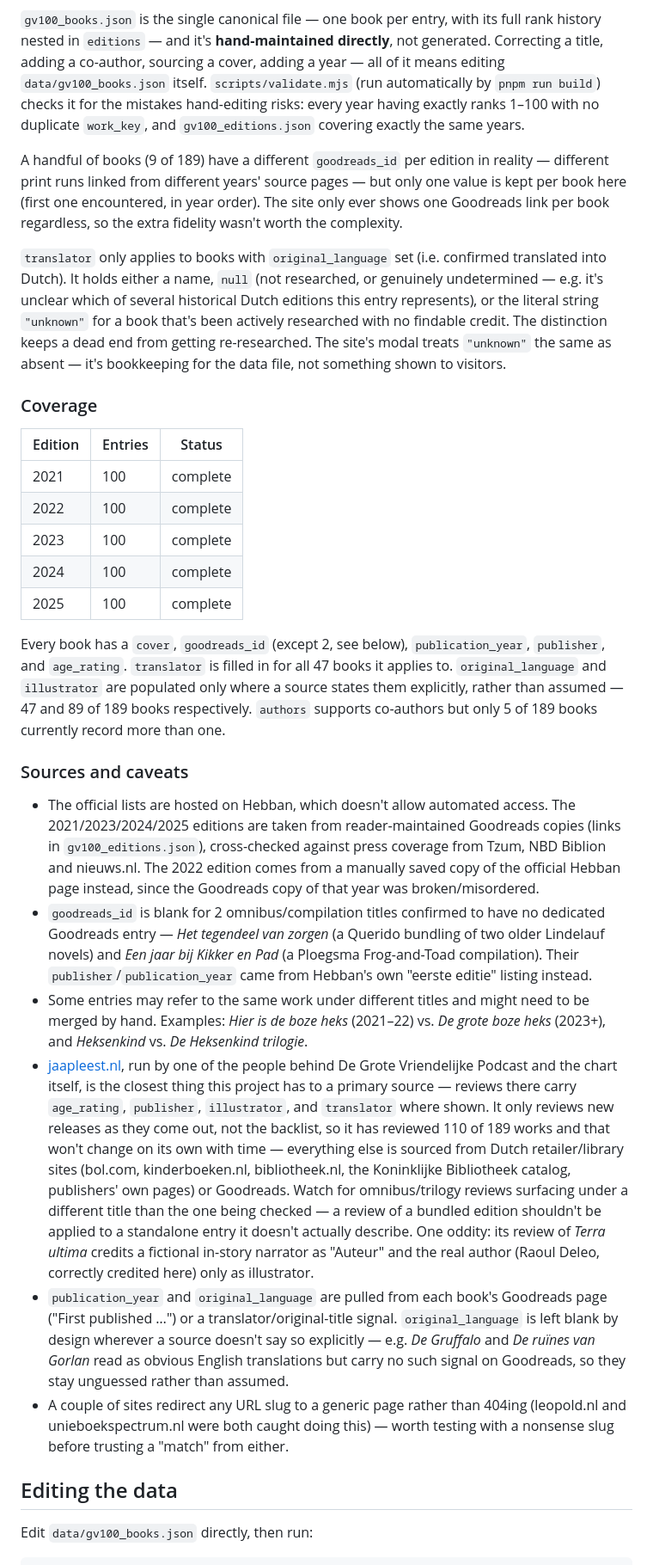
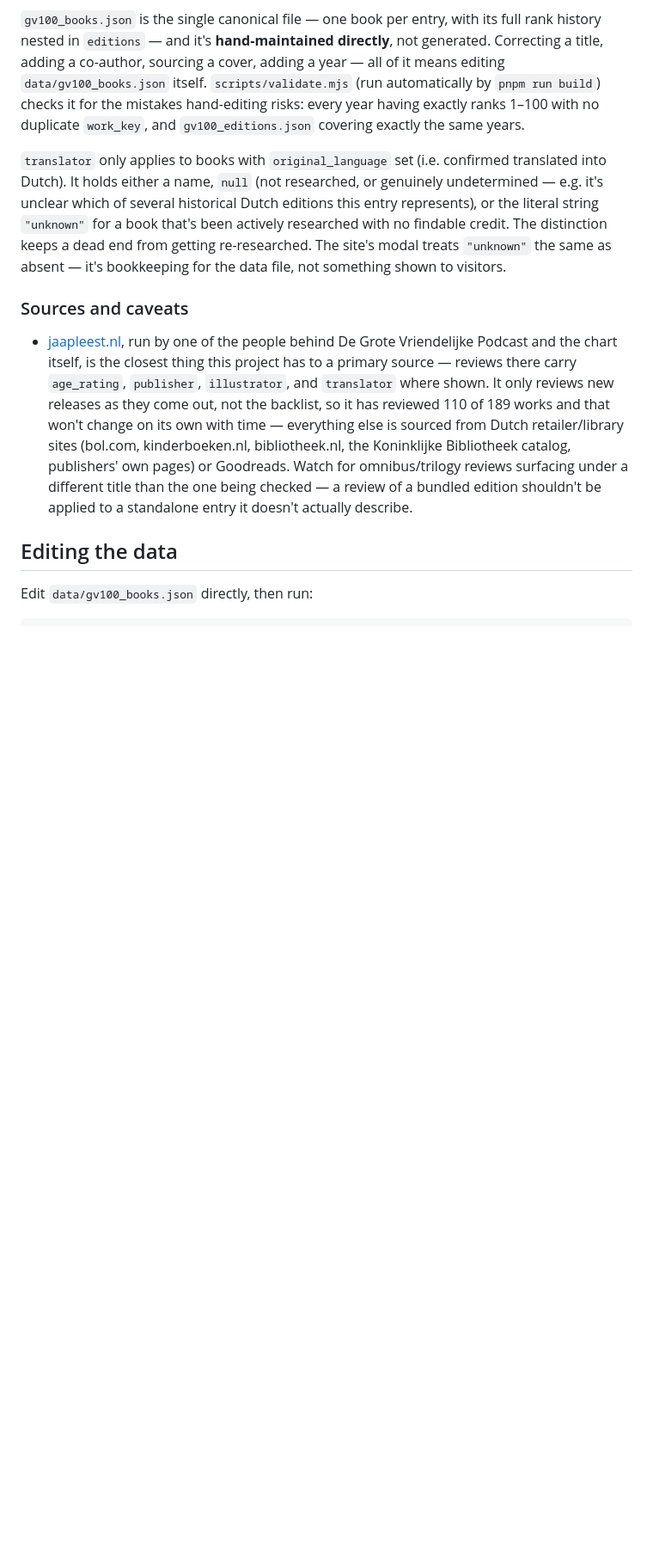
Before and after one commit to olafveerman/grote-vriendelijke-100, a Markdown page: README.md, the part around one of its changes. Shown at 86% size. GitHub-like rendering; blank space fills up the shorter version.

Commit message:
Clean up Readme

```diff
--- a/README.md
+++ b/README.md
@@ -13,30 +13,11 @@ Structured data for **De Grote Vriendelijke 100**, the yearly reader-voted list
 
 `gv100_books.json` is the single canonical file — one book per entry, with its full rank history nested in `editions` — and it's **hand-maintained directly**, not generated. Correcting a title, adding a co-author, sourcing a cover, adding a year — all of it means editing `data/gv100_books.json` itself. `scripts/validate.mjs` (run automatically by `pnpm run build`) checks it for the mistakes hand-editing risks: every year having exactly ranks 1–100 with no duplicate `work_key`, and `gv100_editions.json` covering exactly the same years.
 
-A handful of books (9 of 189) have a different `goodreads_id` per edition in reality — different print runs linked from different years' source pages — but only one value is kept per book here (first one encountered, in year order). The site only ever shows one Goodreads link per book regardless, so the extra fidelity wasn't worth the complexity.
-
 `translator` only applies to books with `original_language` set (i.e. confirmed translated into Dutch). It holds either a name, `null` (not researched, or genuinely undetermined — e.g. it's unclear which of several historical Dutch editions this entry represents), or the literal string `"unknown"` for a book that's been actively researched with no findable credit. The distinction keeps a dead end from getting re-researched. The site's modal treats `"unknown"` the same as absent — it's bookkeeping for the data file, not something shown to visitors.
-
-### Coverage
-
-| Edition | Entries | Status |
-|---|---|---|
-| 2021 | 100 | complete |
-| 2022 | 100 | complete |
-| 2023 | 100 | complete |
-| 2024 | 100 | complete |
-| 2025 | 100 | complete |
-
-Every book has a `cover`, `goodreads_id` (except 2, see below), `publication_year`, `publisher`, and `age_rating`. `translator` is filled in for all 47 books it applies to. `original_language` and `illustrator` are populated only where a source states them explicitly, rather than assumed — 47 and 89 of 189 books respectively. `authors` supports co-authors but only 5 of 189 books currently record more than one.
 
 ### Sources and caveats
 
-- The official lists are hosted on Hebban, which doesn't allow automated access. The 2021/2023/2024/2025 editions are taken from reader-maintained Goodreads copies (links in `gv100_editions.json`), cross-checked against press coverage from Tzum, NBD Biblion and nieuws.nl. The 2022 edition comes from a manually saved copy of the official Hebban page instead, since the Goodreads copy of that year was broken/misordered.
-- `goodreads_id` is blank for 2 omnibus/compilation titles confirmed to have no dedicated Goodreads entry — *Het tegendeel van zorgen* (a Querido bundling of two older Lindelauf novels) and *Een jaar bij Kikker en Pad* (a Ploegsma Frog-and-Toad compilation). Their `publisher`/`publication_year` came from Hebban's own "eerste editie" listing instead.
-- Some entries may refer to the same work under different titles and might need to be merged by hand. Examples: *Hier is de boze heks* (2021–22) vs. *De grote boze heks* (2023+), and *Heksenkind* vs. *De Heksenkind trilogie*.
-- [jaapleest.nl](https://jaapleest.nl), run by one of the people behind De Grote Vriendelijke Podcast and the chart itself, is the closest thing this project has to a primary source — reviews there carry `age_rating`, `publisher`, `illustrator`, and `translator` where shown. It only reviews new releases as they come out, not the backlist, so it has reviewed 110 of 189 works and that won't change on its own with time — everything else is sourced from Dutch retailer/library sites (bol.com, kinderboeken.nl, bibliotheek.nl, the Koninklijke Bibliotheek catalog, publishers' own pages) or Goodreads. Watch for omnibus/trilogy reviews surfacing under a different title than the one being checked — a review of a bundled edition shouldn't be applied to a standalone entry it doesn't actually describe. One oddity: its review of *Terra ultima* credits a fictional in-story narrator as "Auteur" and the real author (Raoul Deleo, correctly credited here) only as illustrator.
-- `publication_year` and `original_language` are pulled from each book's Goodreads page ("First published …") or a translator/original-title signal. `original_language` is left blank by design wherever a source doesn't say so explicitly — e.g. *De Gruffalo* and *De ruïnes van Gorlan* read as obvious English translations but carry no such signal on Goodreads, so they stay unguessed rather than assumed.
-- A couple of sites redirect any URL slug to a generic page rather than 404ing (leopold.nl and unieboekspectrum.nl were both caught doing this) — worth testing with a nonsense slug before trusting a "match" from either.
+- [jaapleest.nl](https://jaapleest.nl), run by one of the people behind De Grote Vriendelijke Podcast and the chart itself, is the closest thing this project has to a primary source — reviews there carry `age_rating`, `publisher`, `illustrator`, and `translator` where shown. It only reviews new releases as they come out, not the backlist, so it has reviewed 110 of 189 works and that won't change on its own with time — everything else is sourced from Dutch retailer/library sites (bol.com, kinderboeken.nl, bibliotheek.nl, the Koninklijke Bibliotheek catalog, publishers' own pages) or Goodreads. Watch for omnibus/trilogy reviews surfacing under a different title than the one being checked — a review of a bundled edition shouldn't be applied to a standalone entry it doesn't actually describe.
 
 ## Editing the data
 
```
Also changed, not shown: other parts of README.md (+1 -7 lines).
